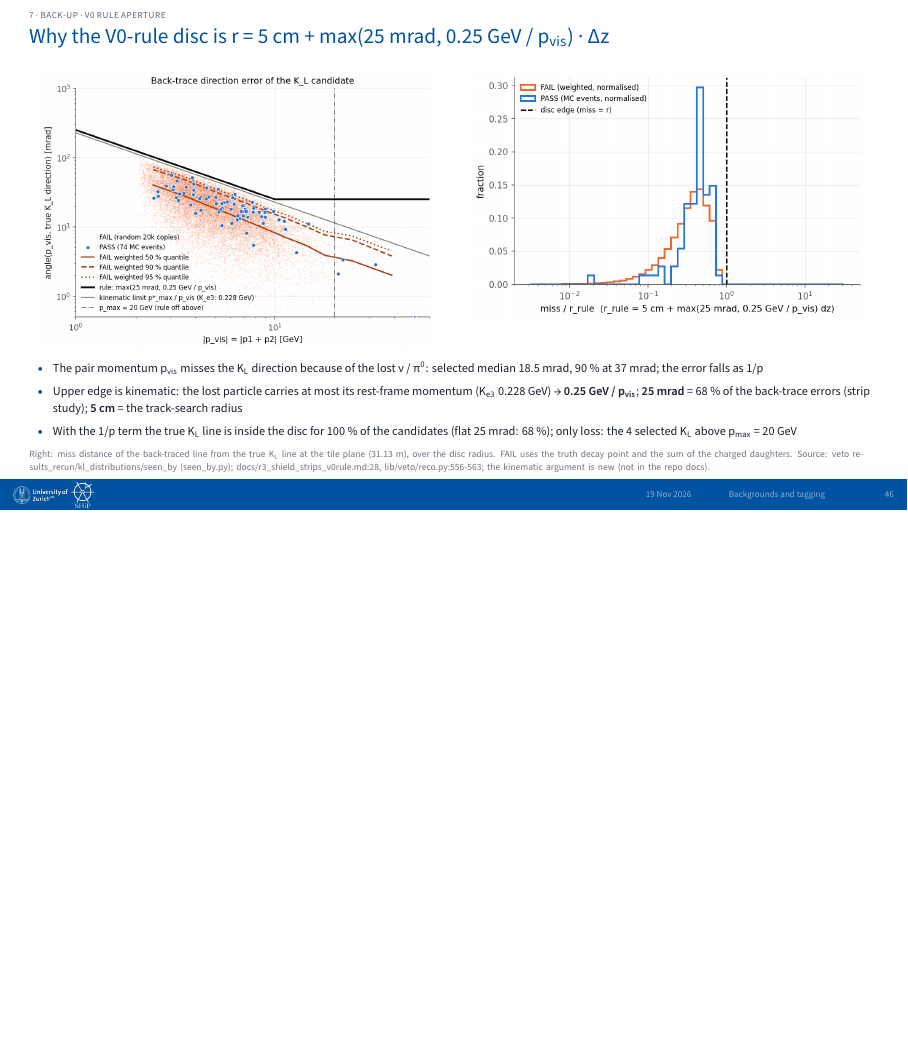
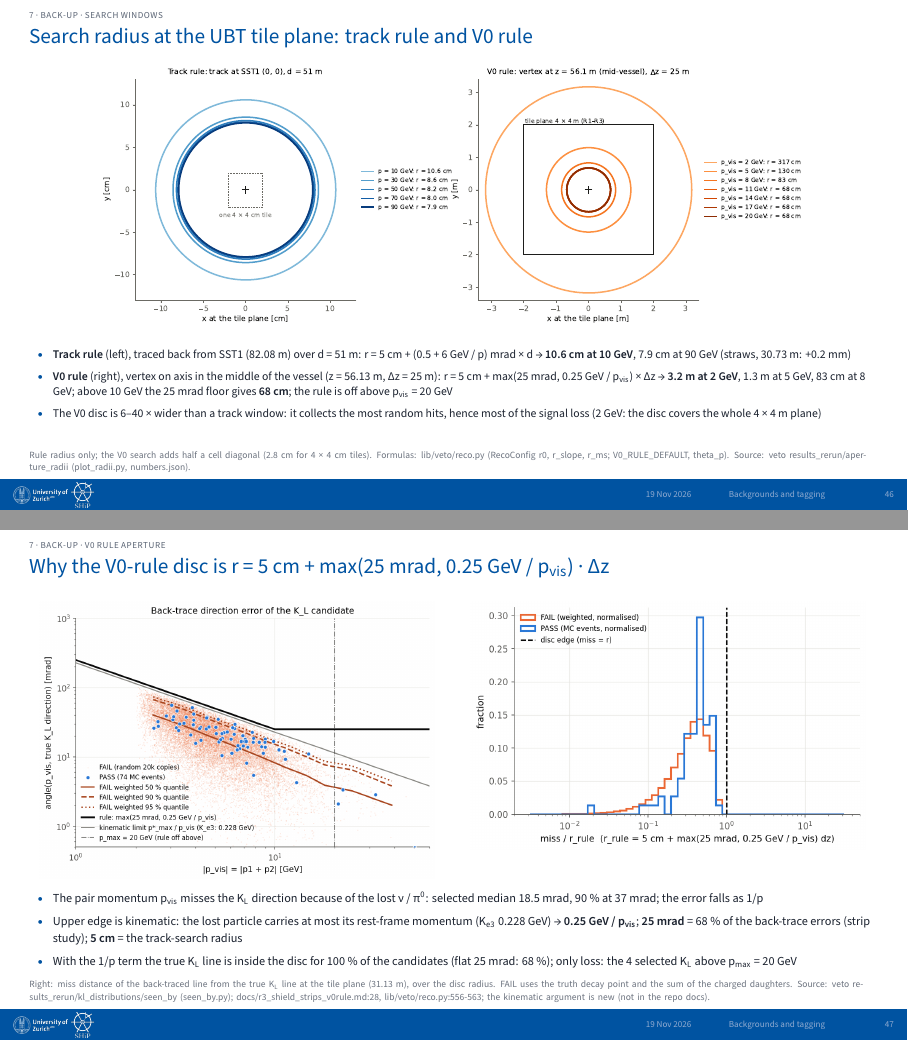
Before and after one commit to Gfrisella/Presentation_Tagging_System, LaTeX slides (main.tex, which reads sections/06_backup.tex): page 46 of 51 before the commit and pages 46 and 47 of 52 after it, the two joined at a grey line, the shorter picture padded with empty space. The pictures show the PDF file main.pdf that the author committed with the source.

Commit message:
Back-up: search radius at the UBT tile plane, track rule vs V0 rule
Co-Authored-By: Claude Opus 5.5 <noreply@anthropic.com>

```diff
--- a/sections/06_backup.tex
+++ b/sections/06_backup.tex
@@ -188,6 +188,19 @@ Pythia 6 & 0.153 & 0.090 & 0.0058 \\\rowrule
 \slidenote{Fractions of each set's weight; numbers on the bars are raw simulated counts. π\textsuperscript{0} are stored as photon pairs. Neutral particles and neutrinos are shown but the straws see only charged tracks. Source: veto results\_rerun/kl\_distributions/numbers.json.}
 \end{btframe}
 
+% ---------------------------------------------------------------- slide 40r: search radius at the tile plane, track rule vs V0 rule (19 Nov 2026)
+\begin{btframe}{7 · Back-up · search windows}{Search radius at the UBT tile plane: track rule and V0 rule}
+{\centering \includegraphics[width=\linewidth,height=136pt,keepaspectratio]{figs/aperture_radii.pdf}\par}
+\vspace{2.46pt}
+{\fontsize{5.9pt}{7.9pt}\selectfont
+\begin{itemize}
+  \item \textbf{Track rule} (left), traced back from SST1 (82.08 m) over d = 51 m: r = 5 cm + (0.5 + 6 GeV / p) mrad × d → \textbf{10.6 cm at 10 GeV}, 7.9 cm at 90 GeV (straws, 30.73 m: +0.2 mm)
+  \item \textbf{V0 rule} (right), vertex on axis in the middle of the vessel (z = 56.13 m, Δz = 25 m): r = 5 cm + max(25 mrad, 0.25 GeV / p\textsubscript{vis}) × Δz → \textbf{3.2 m at 2 GeV}, 1.3 m at 5 GeV, 83 cm at 8 GeV; above 10 GeV the 25 mrad floor gives \textbf{68 cm}; the rule is off above p\textsubscript{vis} = 20 GeV
+  \item The V0 disc is 6–40 × wider than a track window: it collects the most random hits, hence most of the signal loss (2 GeV: the disc covers the whole 4 × 4 m plane)
+\end{itemize}}
+\slidenote{Rule radius only; the V0 search adds half a cell diagonal (2.8 cm for 4 × 4 cm tiles). Formulas: lib/veto/reco.py (RecoConfig r0, r\_slope, r\_ms; V0\_RULE\_DEFAULT, theta\_p). Source: veto results\_rerun/aperture\_radii (plot\_radii.py, numbers.json).}
+\end{btframe}
+
 % ---------------------------------------------------------------- slide 40d: V0-rule aperture (19 Nov 2026)
 \begin{btframe}{7 · Back-up · V0 rule aperture}{Why the V0-rule disc is r = 5 cm + max(25 mrad, 0.25 GeV / p\textsubscript{vis}) · Δz}
 \begin{minipage}[t]{0.49\linewidth}\vspace{0pt}\centering
```
Also changed, not shown: README.md, figs/aperture_radii.pdf (added), main.pdf.
